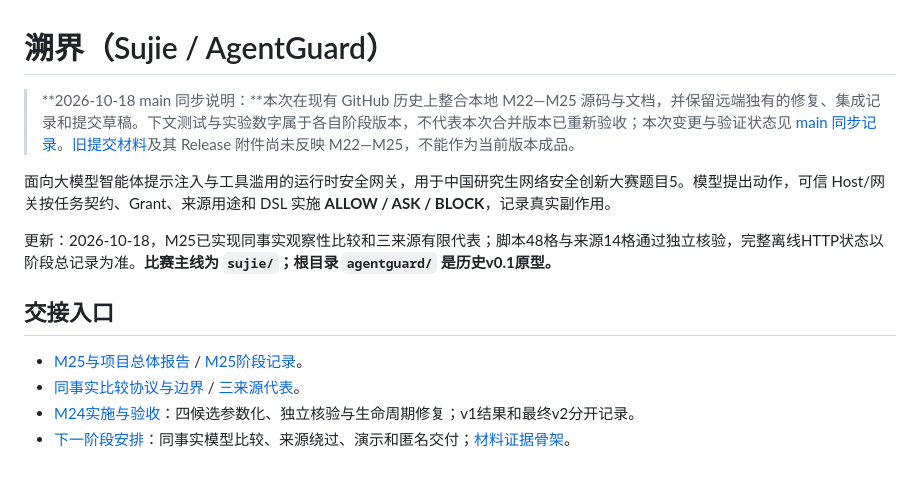
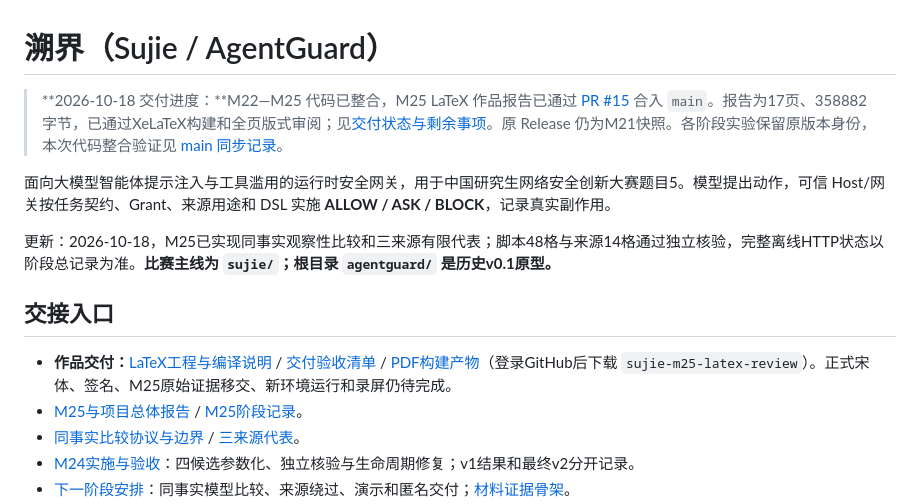
Before and after one commit to TinyPandar/AgentGuard, a Markdown page: README.md, the part around the change. GitHub-like rendering; blank space fills up the shorter version.

Commit message:
docs: publish merged delivery progress and handoff links

```diff
--- a/README.md
+++ b/README.md
@@ -1,6 +1,6 @@
 # 溯界（Sujie / AgentGuard）
 
-> **2026-10-18 main 同步说明：**本次在现有 GitHub 历史上整合本地 M22—M25 源码与文档，并保留远端独有的修复、集成记录和提交草稿。下文测试与实验数字属于各自阶段版本，不代表本次合并版本已重新验收；本次变更与验证状态见 [main 同步记录](docs/GITHUB_MAIN_SYNC_2026-10-18.md)。[旧提交材料](competition/submission/README.md)及其 Release 附件尚未反映 M22—M25，不能作为当前版本成品。
+> **2026-10-18 交付进度：**M22—M25 代码已整合，M25 LaTeX 作品报告已通过 [PR #15](https://github.com/jiapengLi11/AgentGuard/pull/15) 合入 `main`。报告为17页、358882字节，已通过XeLaTeX构建和全页版式审阅；见[交付状态与剩余事项](competition/submission/LATEX_DELIVERY_REVIEW.md)。原 Release 仍为M21快照。各阶段实验保留原版本身份，本次代码整合验证见 [main 同步记录](docs/GITHUB_MAIN_SYNC_2026-10-18.md)。
 
 面向大模型智能体提示注入与工具滥用的运行时安全网关，用于中国研究生网络安全创新大赛题目5。模型提出动作，可信 Host/网关按任务契约、Grant、来源用途和 DSL 实施 **ALLOW / ASK / BLOCK**，记录真实副作用。
 
@@ -8,6 +8,7 @@
 
 ## 交接入口
 
+- **作品交付：**[LaTeX工程与编译说明](competition/submission/latex/README.md) / [交付验收清单](competition/submission/LATEX_DELIVERY_REVIEW.md) / [PDF构建产物](https://github.com/jiapengLi11/AgentGuard/actions/runs/39140488105)（登录GitHub后下载 `sujie-m25-latex-review`）。正式宋体、签名、M25原始证据移交、新环境运行和录屏仍待完成。
 - [M25与项目总体报告](competition/docs/M25_AND_OVERALL_REPORT_2026-10-18.md) / [M25阶段记录](sujie/docs/M25_STATUS.md)。
 - [同事实比较协议与边界](sujie/docs/M25_MODEL_COMPARISON.md) / [三来源代表](sujie/docs/M25_SOURCE_BYPASS.md)。
 - [M24实施与验收](sujie/docs/M24_STATUS.md)：四候选参数化、独立核验与生命周期修复；v1结果和最终v2分开记录。
```
Also changed, not shown: CONTRIBUTING.md (+2 -0 lines), competition/submission/LATEX_DELIVERY_REVIEW.md (+6 -3 lines).
